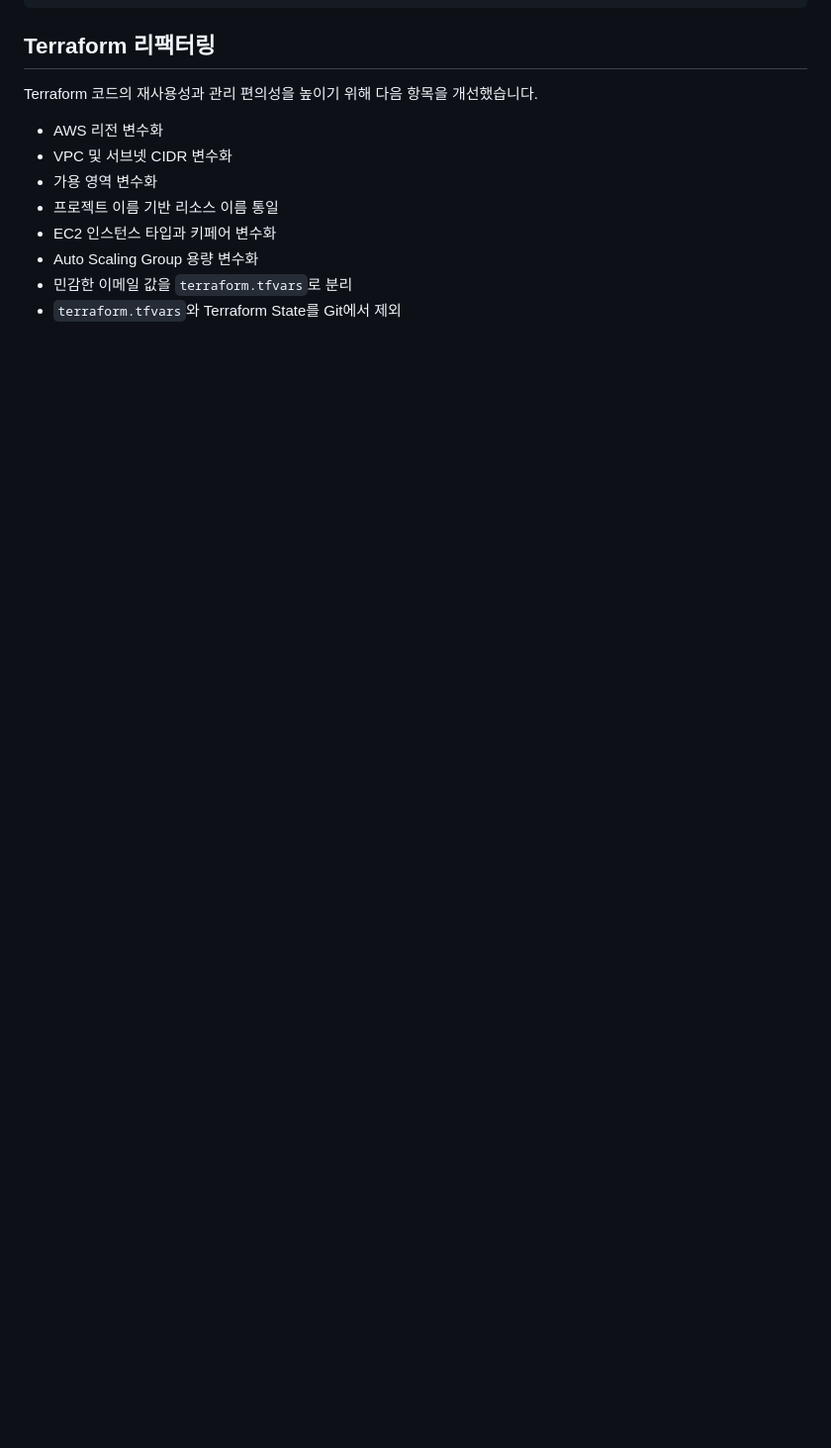
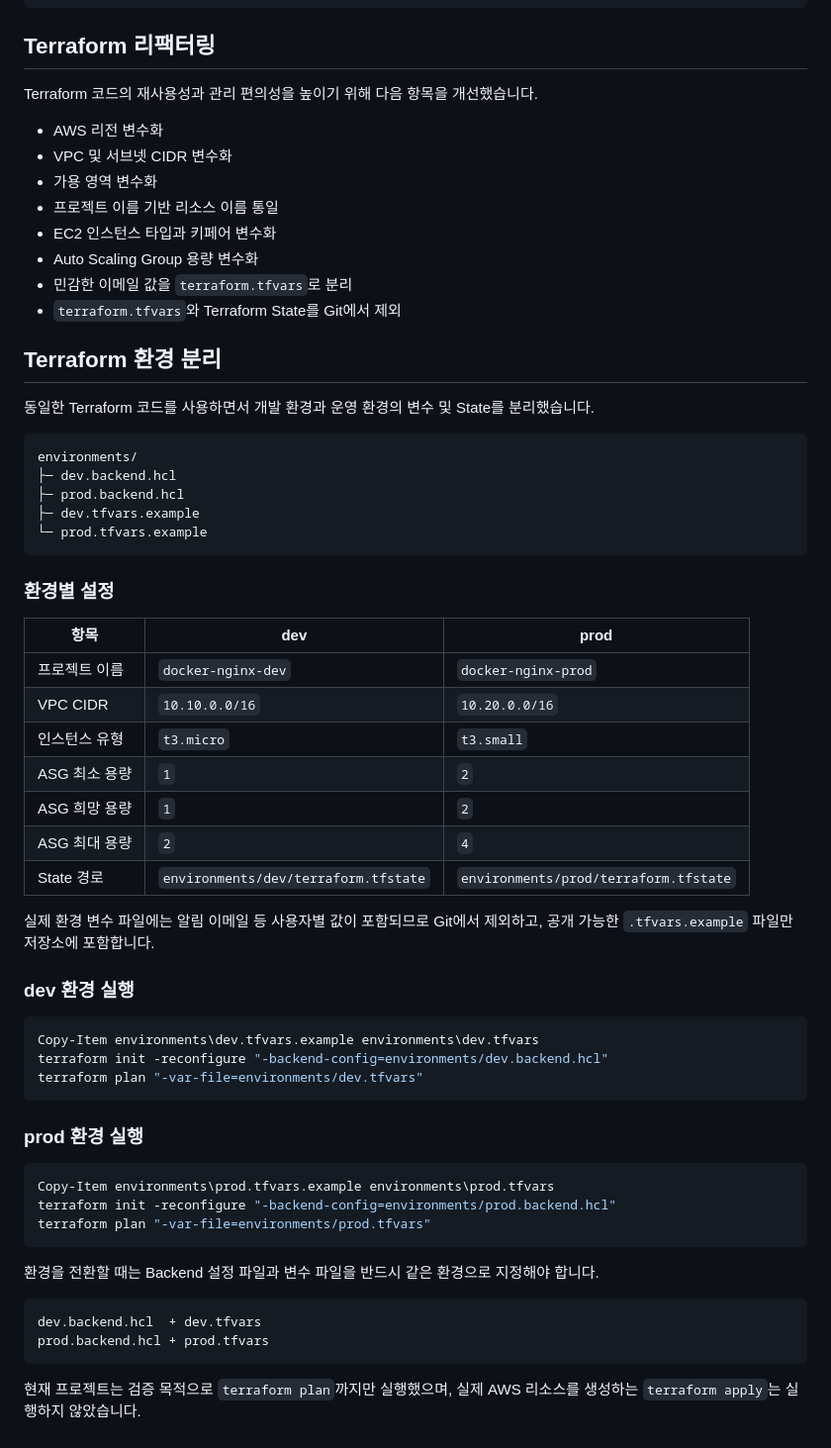
Before and after one commit to dongmini0925-svg/terraform-aws-docker-nginx-rebuild, a Markdown page: README.md, the part around the change. Shown at 99% size. Drawn GitHub-style; blank space fills up the shorter version.

Commit message:
docs: document Terraform environment separation

````diff
--- a/README.md
+++ b/README.md
@@ -399,3 +399,54 @@ Terraform 코드의 재사용성과 관리 편의성을 높이기 위해 다음
 - Auto Scaling Group 용량 변수화
 - 민감한 이메일 값을 `terraform.tfvars`로 분리
 - `terraform.tfvars`와 Terraform State를 Git에서 제외
+
+## Terraform 환경 분리
+
+동일한 Terraform 코드를 사용하면서 개발 환경과 운영 환경의 변수 및 State를 분리했습니다.
+
+```text
+environments/
+├─ dev.backend.hcl
+├─ prod.backend.hcl
+├─ dev.tfvars.example
+└─ prod.tfvars.example
+```
+
+### 환경별 설정
+
+| 항목 | dev | prod |
+|---|---|---|
+| 프로젝트 이름 | `docker-nginx-dev` | `docker-nginx-prod` |
+| VPC CIDR | `10.10.0.0/16` | `10.20.0.0/16` |
+| 인스턴스 유형 | `t3.micro` | `t3.small` |
+| ASG 최소 용량 | `1` | `2` |
+| ASG 희망 용량 | `1` | `2` |
+| ASG 최대 용량 | `2` | `4` |
+| State 경로 | `environments/dev/terraform.tfstate` | `environments/prod/terraform.tfstate` |
+
+실제 환경 변수 파일에는 알림 이메일 등 사용자별 값이 포함되므로 Git에서 제외하고, 공개 가능한 `.tfvars.example` 파일만 저장소에 포함합니다.
+
+### dev 환경 실행
+
+```powershell
+Copy-Item environments\dev.tfvars.example environments\dev.tfvars
+terraform init -reconfigure "-backend-config=environments/dev.backend.hcl"
+terraform plan "-var-file=environments/dev.tfvars"
+```
+
+### prod 환경 실행
+
+```powershell
+Copy-Item environments\prod.tfvars.example environments\prod.tfvars
+terraform init -reconfigure "-backend-config=environments/prod.backend.hcl"
+terraform plan "-var-file=environments/prod.tfvars"
+```
+
+환경을 전환할 때는 Backend 설정 파일과 변수 파일을 반드시 같은 환경으로 지정해야 합니다.
+
+```text
+dev.backend.hcl  + dev.tfvars
+prod.backend.hcl + prod.tfvars
+```
+
+현재 프로젝트는 검증 목적으로 `terraform plan`까지만 실행했으며, 실제 AWS 리소스를 생성하는 `terraform apply`는 실행하지 않았습니다.
````
